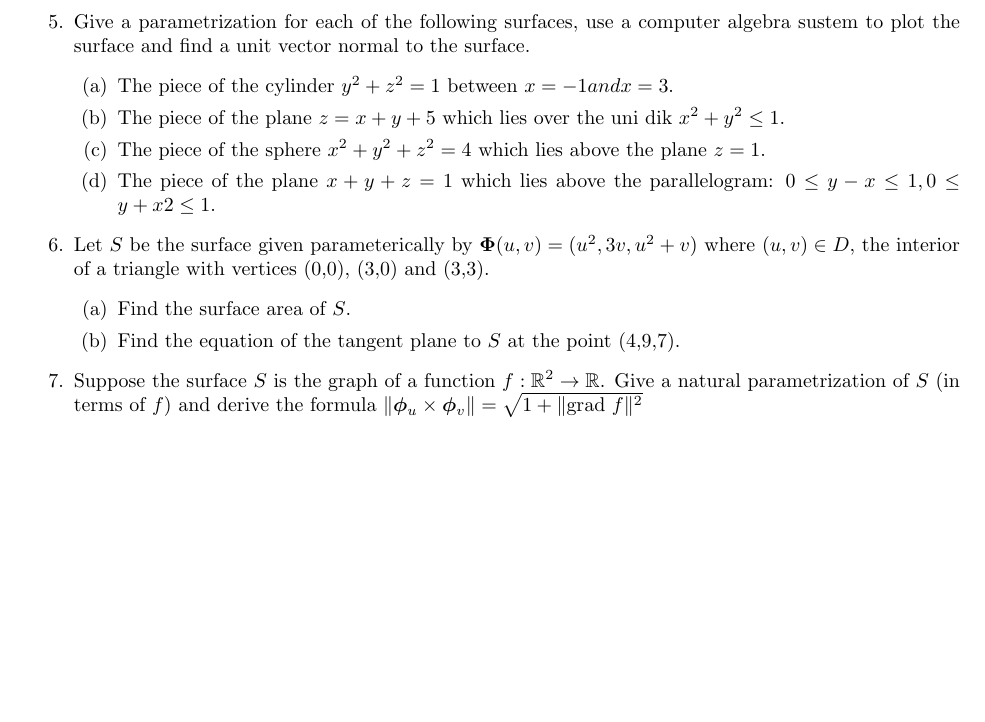
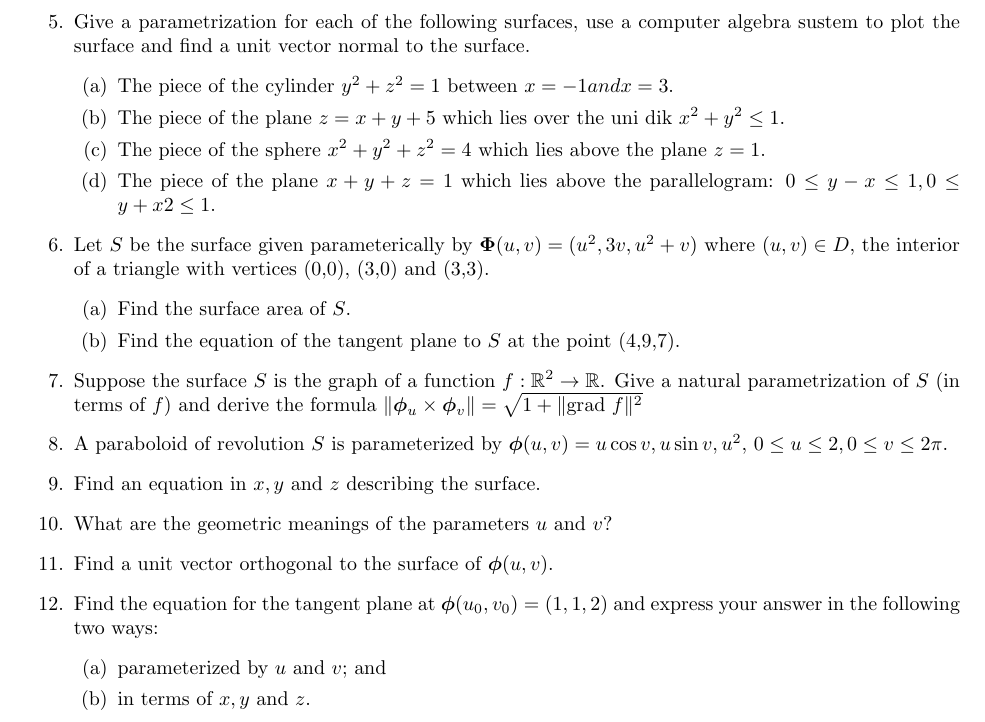
Before and after one commit to poonkeegan/school, a LaTeX document (matb42/a6.tex): part of the page, cut so that both start at the same text, the shorter picture padded with empty space. Compiled offline with pdfLaTeX.

Commit message:
Sat Feb 24 16:06:57 EST 2018

```diff
--- a/matb42/a6.tex
+++ b/matb42/a6.tex
@@ -52,5 +52,15 @@ Mar 6th 2018}
         \item Find the equation of the tangent plane to $S$ at the point (4,9,7).
     \end{enumerate}
     \item Suppose the surface $S$ is the graph of a function $f : \mathbb{R}^2 \rightarrow \mathbb{R}$. Give a natural parametrization of $S$ (in terms of $f$) and derive the formula $\norm{\boldsymbol \phi_u \times \boldsymbol \phi_v} = \sqrt{1 + \norm{\text{grad }f}^2}$
+
+    \item A paraboloid of revolution $S$ is parameterized by $\boldsymbol \phi (u,v) = u \cos v, u \sin v, u^2$, $0 \leq u \leq 2, 0 \leq v \leq 2\pi$.
+    \item Find an equation in $x,y$ and $z$ describing the surface.
+    \item What are the geometric meanings of the parameters $u$ and $v$?
+    \item Find a unit vector orthogonal to the surface of $\boldsymbol \phi (u,v)$.
+    \item Find the equation for the tangent plane at $\boldsymbol \phi(u_0,v_0) = (1,1,2)$ and express your answer in the following two ways:
+    \begin{enumerate}
+        \item parameterized by $u$ and $v$; and
+        \item in terms of $x,y$ and $z$.
+    \end{enumerate}
 \end{enumerate}
 \end{document}
```
Also changed, not shown: matb42/a6.pdf.
